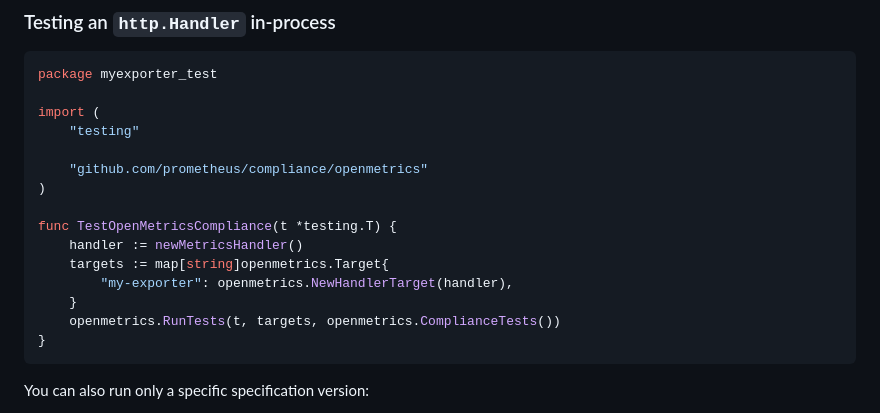
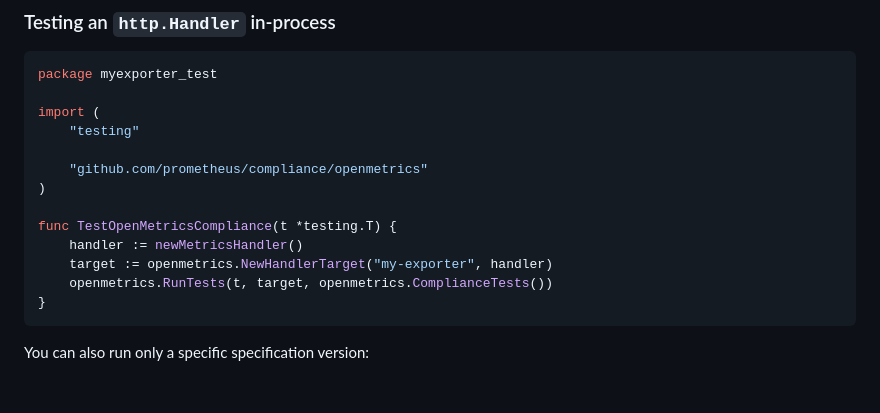
Before and after one commit to prometheus/compliance, a Markdown page: openmetrics/README.md, the part around the change. Rendered like a GitHub page; blank space fills up the shorter version.

Commit message:
Address review comment: update NewHandlerTarget and RunTests snippet in README
Signed-off-by: Bartek Plotka <bwplotka@gmail.com>

````diff
--- a/openmetrics/README.md
+++ b/openmetrics/README.md
@@ -35,10 +35,8 @@ import (
 
 func TestOpenMetricsCompliance(t *testing.T) {
 	handler := newMetricsHandler()
-	targets := map[string]openmetrics.Target{
-		"my-exporter": openmetrics.NewHandlerTarget(handler),
-	}
-	openmetrics.RunTests(t, targets, openmetrics.ComplianceTests())
+	target := openmetrics.NewHandlerTarget("my-exporter", handler)
+	openmetrics.RunTests(t, target, openmetrics.ComplianceTests())
 }
 ```
 
````
